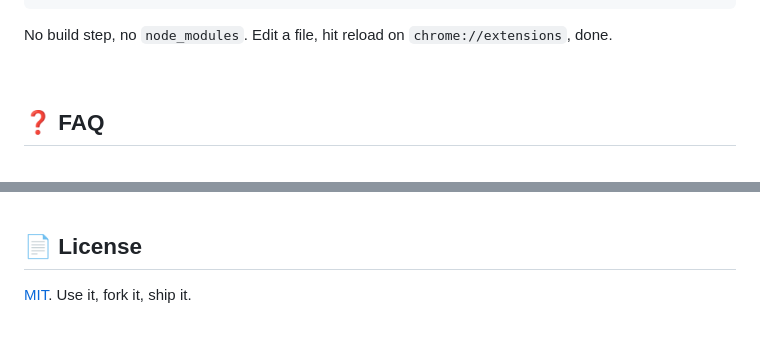
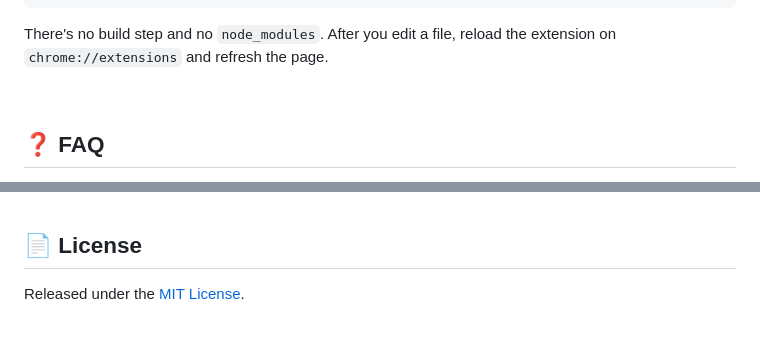
Before and after one commit to STARMEXXX/inkling, a Markdown page: README.md, 2 parts joined by grey strips. Drawn GitHub-style.

````diff
--- a/README.md
+++ b/README.md
@@ -249,7 +249,7 @@ inkling/
 └── site/                  # Landing page with a live demo (deployed on Vercel)
 ```
 
-No build step, no `node_modules`. Edit a file, hit reload on `chrome://extensions`, done.
+There's no build step and no `node_modules`. After you edit a file, reload the extension on `chrome://extensions` and refresh the page.
 
 <br />
 
@@ -299,7 +299,7 @@ git clone https://github.com/STARMEXXX/inkling.git
 
 ## 📄 License
 
-[MIT](LICENSE). Use it, fork it, ship it.
+Released under the [MIT License](LICENSE).
 
 <div align="center">
 <br />
````
Also changed, not shown: other parts of README.md (+25 -27 lines), .github/assets/banner.png, .github/assets/demo.gif, .github/assets/settings.png, 7 other files.
